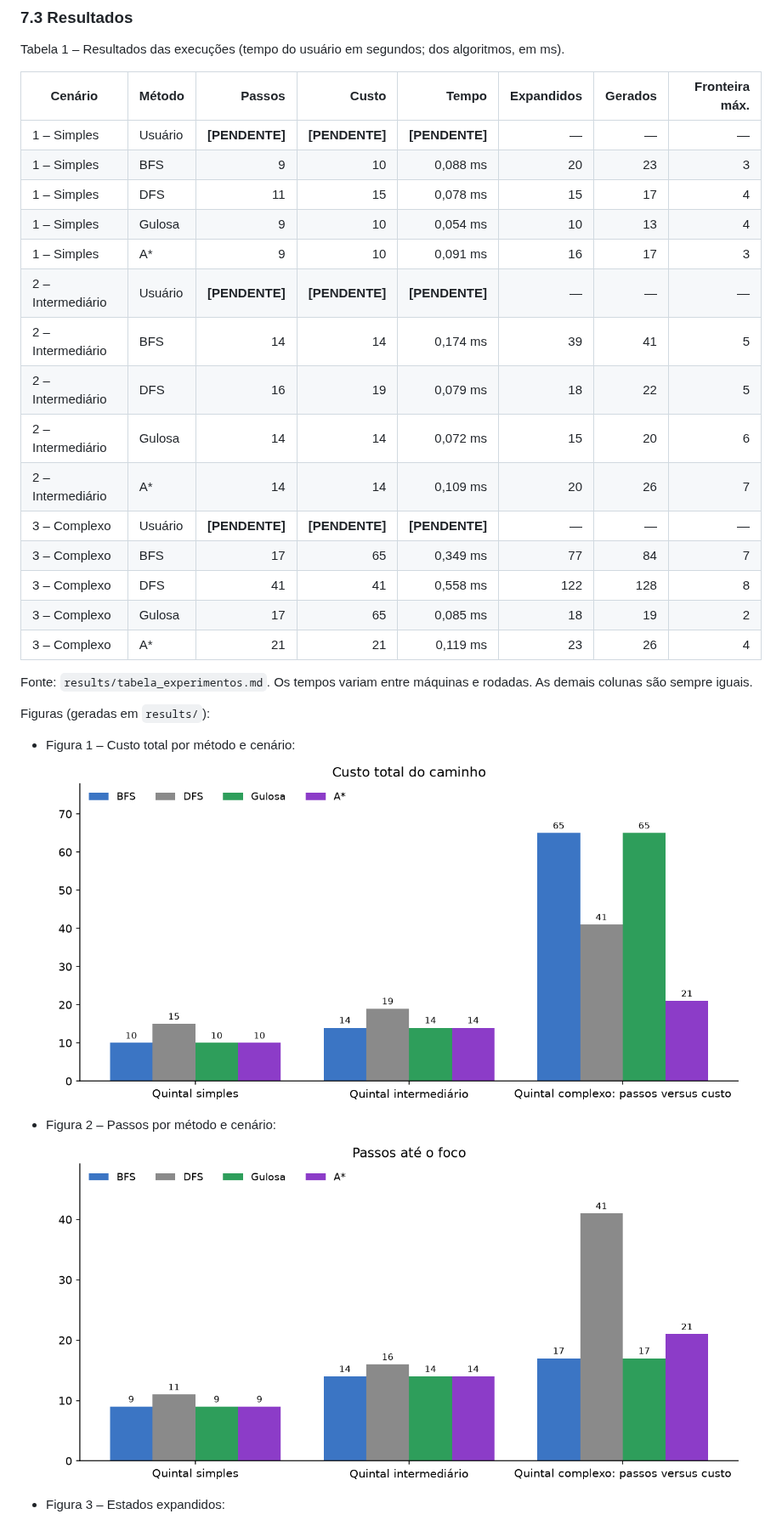
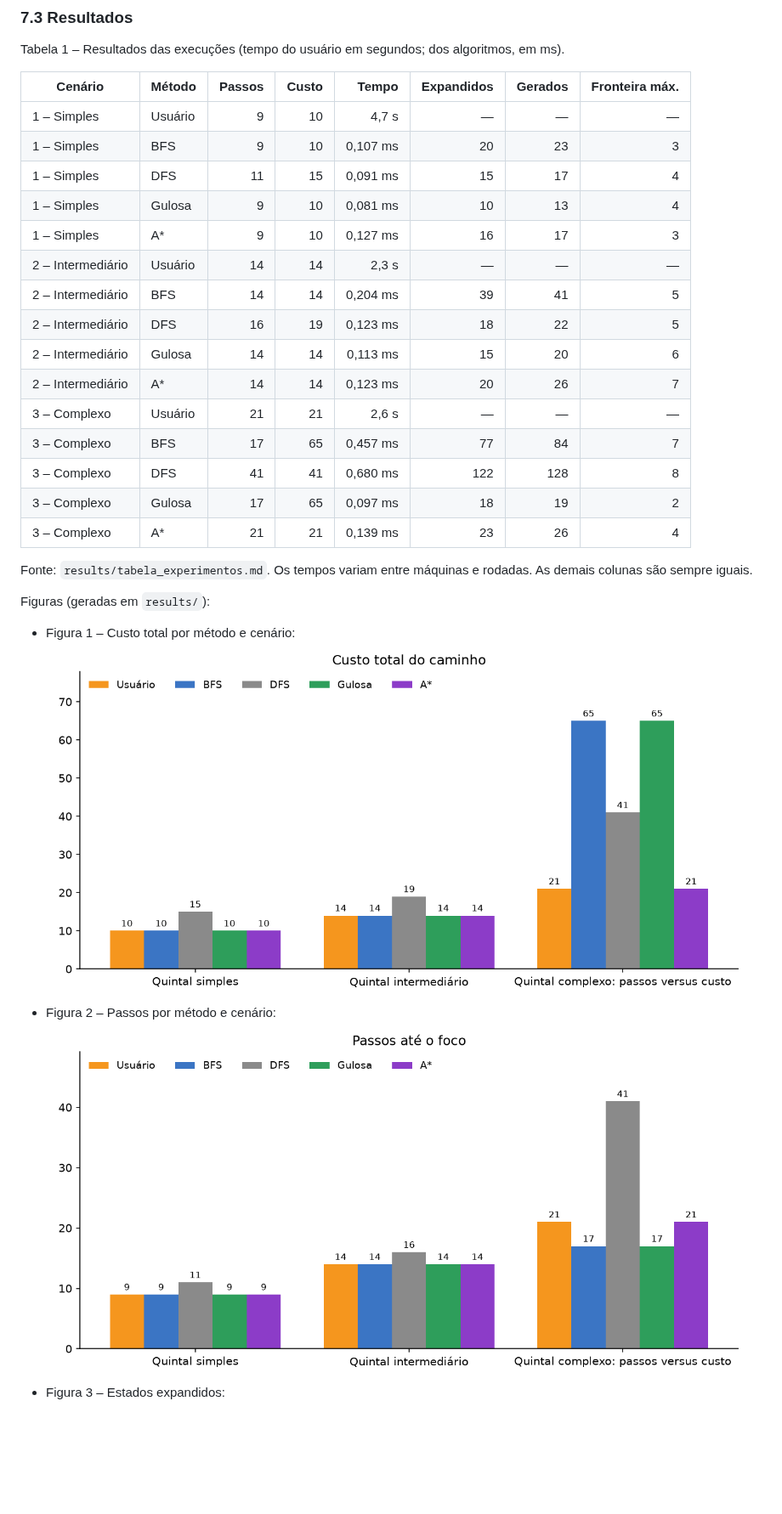
Before and after one commit to cafeef/Projeto1_IA, a Markdown page: docs/RELATORIO.md, the part around one of its changes. Shown at 85% size. Drawn GitHub-style; pictures changed too: results/grafico_custo.png, results/grafico_passos.png; blank space fills up the shorter version.

```diff
--- a/docs/RELATORIO.md
+++ b/docs/RELATORIO.md
@@ -329,21 +329,21 @@ Tabela 1 – Resultados das execuções (tempo do usuário em segundos; dos algo
 
 | Cenário | Método | Passos | Custo | Tempo | Expandidos | Gerados | Fronteira máx. |
 |---|---|---:|---:|---:|---:|---:|---:|
-| 1 – Simples | Usuário | **[PENDENTE]** | **[PENDENTE]** | **[PENDENTE]** | — | — | — |
-| 1 – Simples | BFS | 9 | 10 | 0,088 ms | 20 | 23 | 3 |
-| 1 – Simples | DFS | 11 | 15 | 0,078 ms | 15 | 17 | 4 |
-| 1 – Simples | Gulosa | 9 | 10 | 0,054 ms | 10 | 13 | 4 |
-| 1 – Simples | A\* | 9 | 10 | 0,091 ms | 16 | 17 | 3 |
-| 2 – Intermediário | Usuário | **[PENDENTE]** | **[PENDENTE]** | **[PENDENTE]** | — | — | — |
-| 2 – Intermediário | BFS | 14 | 14 | 0,174 ms | 39 | 41 | 5 |
-| 2 – Intermediário | DFS | 16 | 19 | 0,079 ms | 18 | 22 | 5 |
-| 2 – Intermediário | Gulosa | 14 | 14 | 0,072 ms | 15 | 20 | 6 |
-| 2 – Intermediário | A\* | 14 | 14 | 0,109 ms | 20 | 26 | 7 |
-| 3 – Complexo | Usuário | **[PENDENTE]** | **[PENDENTE]** | **[PENDENTE]** | — | — | — |
-| 3 – Complexo | BFS | 17 | 65 | 0,349 ms | 77 | 84 | 7 |
-| 3 – Complexo | DFS | 41 | 41 | 0,558 ms | 122 | 128 | 8 |
-| 3 – Complexo | Gulosa | 17 | 65 | 0,085 ms | 18 | 19 | 2 |
-| 3 – Complexo | A\* | 21 | 21 | 0,119 ms | 23 | 26 | 4 |
+| 1 – Simples | Usuário | 9 | 10 | 4,7 s | — | — | — |
+| 1 – Simples | BFS | 9 | 10 | 0,107 ms | 20 | 23 | 3 |
+| 1 – Simples | DFS | 11 | 15 | 0,091 ms | 15 | 17 | 4 |
+| 1 – Simples | Gulosa | 9 | 10 | 0,081 ms | 10 | 13 | 4 |
+| 1 – Simples | A\* | 9 | 10 | 0,127 ms | 16 | 17 | 3 |
+| 2 – Intermediário | Usuário | 14 | 14 | 2,3 s | — | — | — |
+| 2 – Intermediário | BFS | 14 | 14 | 0,204 ms | 39 | 41 | 5 |
+| 2 – Intermediário | DFS | 16 | 19 | 0,123 ms | 18 | 22 | 5 |
+| 2 – Intermediário | Gulosa | 14 | 14 | 0,113 ms | 15 | 20 | 6 |
+| 2 – Intermediário | A\* | 14 | 14 | 0,123 ms | 20 | 26 | 7 |
+| 3 – Complexo | Usuário | 21 | 21 | 2,6 s | — | — | — |
+| 3 – Complexo | BFS | 17 | 65 | 0,457 ms | 77 | 84 | 7 |
+| 3 – Complexo | DFS | 41 | 41 | 0,680 ms | 122 | 128 | 8 |
+| 3 – Complexo | Gulosa | 17 | 65 | 0,097 ms | 18 | 19 | 2 |
+| 3 – Complexo | A\* | 21 | 21 | 0,139 ms | 23 | 26 | 4 |
 
 Fonte: `results/tabela_experimentos.md`. Os tempos variam entre máquinas e rodadas. As
 demais colunas são sempre iguais.
```
Also changed, not shown: other parts of docs/RELATORIO.md (+58 -20 lines), docs/PLANO_DE_TRABALHO.md (+2 -2 lines), results/tabela_experimentos.md (+15 -12 lines), results/caminhos_cenario1.png, results/caminhos_cenario2.png, results/caminhos_cenario3.png, results/grafico_tempo.png, 3 other files.
